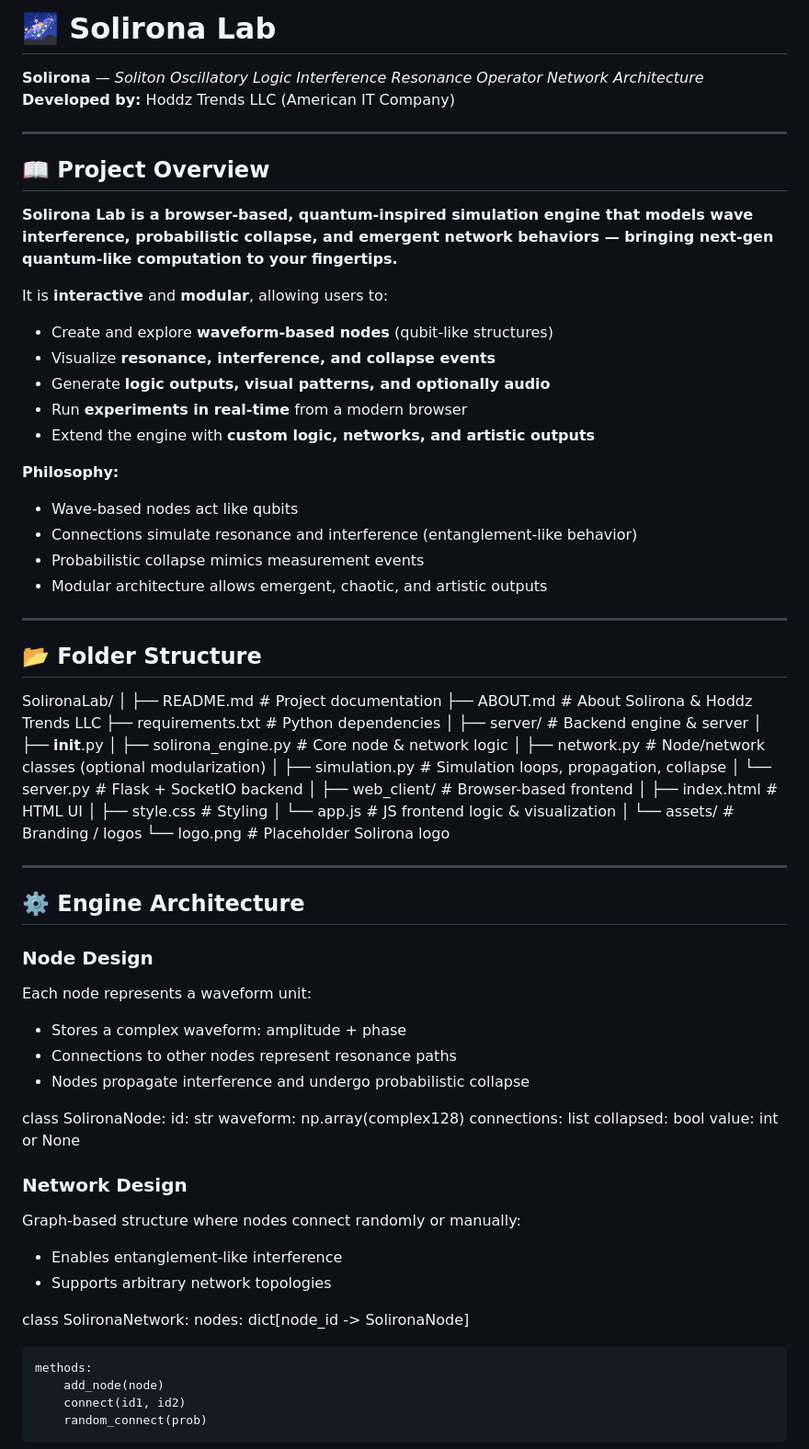
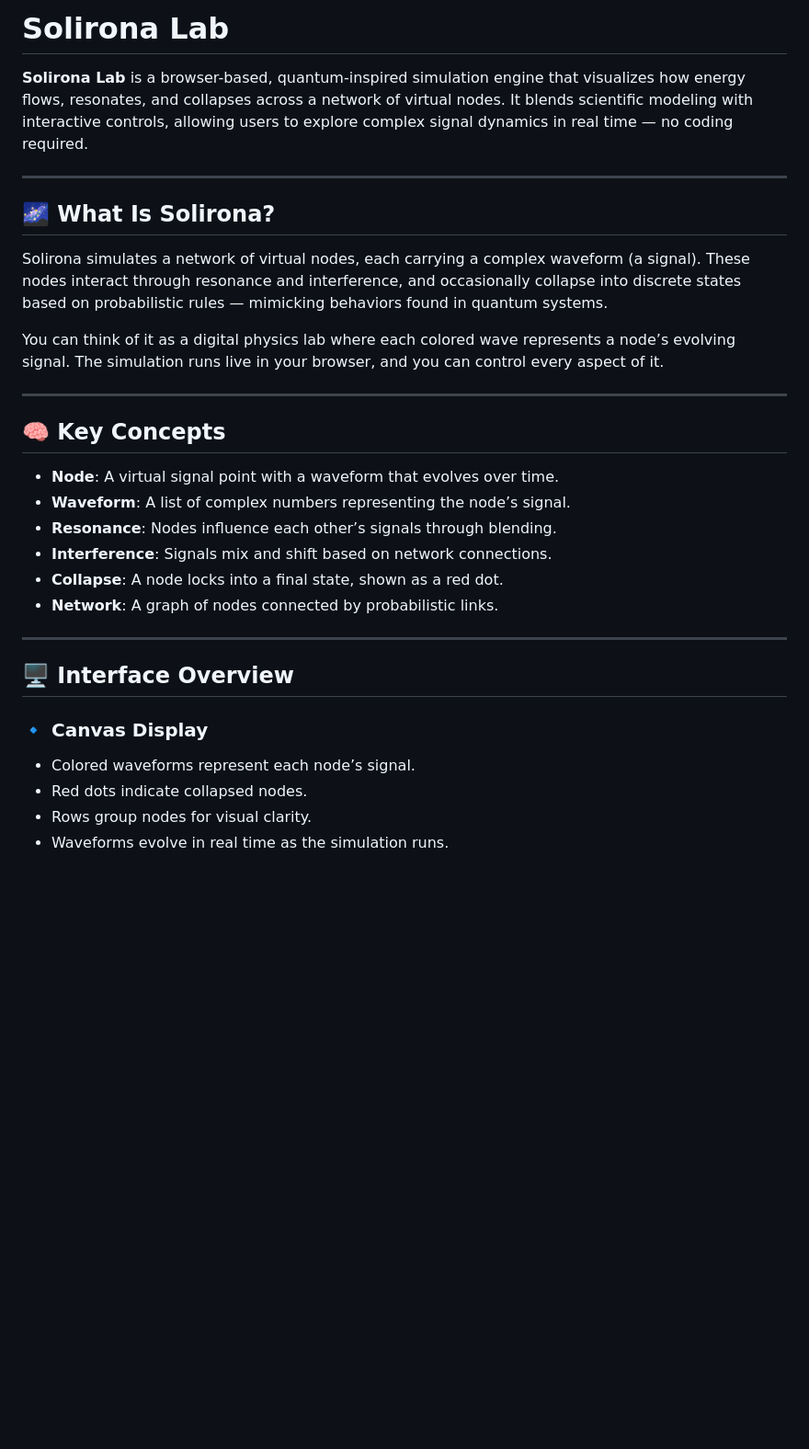
Before and after one commit to Hoddz-Trends-LLC/Solirona, a Markdown page: README.md, the part around one of its changes. Shown at 92% size. Rendered like a GitHub page; blank space fills up the shorter version.

Commit message:
Revise README for clarity and project overview
Updated README to enhance project description and structure.

```diff
--- a/README.md
+++ b/README.md
@@ -1,80 +1,33 @@
-# 🌌 Solirona Lab
+# Solirona Lab
 
-**Solirona** — *Soliton Oscillatory Logic Interference Resonance Operator Network Architecture*
-**Developed by:** Hoddz Trends LLC (American IT Company)
+**Solirona Lab** is a browser-based, quantum-inspired simulation engine that visualizes how energy flows, resonates, and collapses across a network of virtual nodes. It blends scientific modeling with interactive controls, allowing users to explore complex signal dynamics in real time — no coding required.
 
 ---
 
-## 📖 Project Overview
+## 🌌 What Is Solirona?
 
-**Solirona Lab is a browser-based, quantum-inspired simulation engine that models wave interference, probabilistic collapse, and emergent network behaviors — bringing next-gen quantum-like computation to your fingertips.**
+Solirona simulates a network of virtual nodes, each carrying a complex waveform (a signal). These nodes interact through resonance and interference, and occasionally collapse into discrete states based on probabilistic rules — mimicking behaviors found in quantum systems.
 
-It is **interactive** and **modular**, allowing users to:
-
-- Create and explore **waveform-based nodes** (qubit-like structures)
-- Visualize **resonance, interference, and collapse events**
-- Generate **logic outputs, visual patterns, and optionally audio**
-- Run **experiments in real-time** from a modern browser
-- Extend the engine with **custom logic, networks, and artistic outputs**
-
-**Philosophy:**
-- Wave-based nodes act like qubits
-- Connections simulate resonance and interference (entanglement-like behavior)
-- Probabilistic collapse mimics measurement events
-- Modular architecture allows emergent, chaotic, and artistic outputs
+You can think of it as a digital physics lab where each colored wave represents a node’s evolving signal. The simulation runs live in your browser, and you can control every aspect of it.
 
 ---
 
-## 📂 Folder Structure
+## 🧠 Key Concepts
 
-SolironaLab/
-│
-├── README.md              # Project documentation
-├── ABOUT.md               # About Solirona & Hoddz Trends LLC
-├── requirements.txt       # Python dependencies
-│
-├── server/                # Backend engine & server
-│   ├── __init__.py
-│   ├── solirona_engine.py # Core node & network logic
-│   ├── network.py         # Node/network classes (optional modularization)
-│   ├── simulation.py      # Simulation loops, propagation, collapse
-│   └── server.py          # Flask + SocketIO backend
-│
-├── web_client/            # Browser-based frontend
-│   ├── index.html         # HTML UI
-│   ├── style.css          # Styling
-│   └── app.js             # JS frontend logic & visualization
-│
-└── assets/                # Branding / logos
-    └── logo.png           # Placeholder Solirona logo
+- **Node**: A virtual signal point with a waveform that evolves over time.
+- **Waveform**: A list of complex numbers representing the node’s signal.
+- **Resonance**: Nodes influence each other’s signals through blending.
+- **Interference**: Signals mix and shift based on network connections.
+- **Collapse**: A node locks into a final state, shown as a red dot.
+- **Network**: A graph of nodes connected by probabilistic links.
 
 ---
 
-## ⚙️ Engine Architecture
+## 🖥️ Interface Overview
 
-### Node Design
-Each node represents a waveform unit:
-- Stores a complex waveform: amplitude + phase
-- Connections to other nodes represent resonance paths
-- Nodes propagate interference and undergo probabilistic collapse
+### 🔹 Canvas Display
+- Colored waveforms represent each node’s signal.
+- Red dots indicate collapsed nodes.
+- Rows group nodes for visual clarity.
+- Waveforms evolve in real time as the simulation runs.
 
-class SolironaNode:
-    id: str
-    waveform: np.array(complex128)
-    connections: list
-    collapsed: bool
-    value: int or None
-
-### Network Design
-Graph-based structure where nodes connect randomly or manually:
-- Enables entanglement-like interference
-- Supports arbitrary network topologies
-
-class SolironaNetwork:
-    nodes: dict[node_id -> SolironaNode]
-
-    methods:
-        add_node(node)
-        connect(id1, id2)
-        random_connect(prob)
-
```
Also changed, not shown: other parts of README.md (+81 -105 lines).
